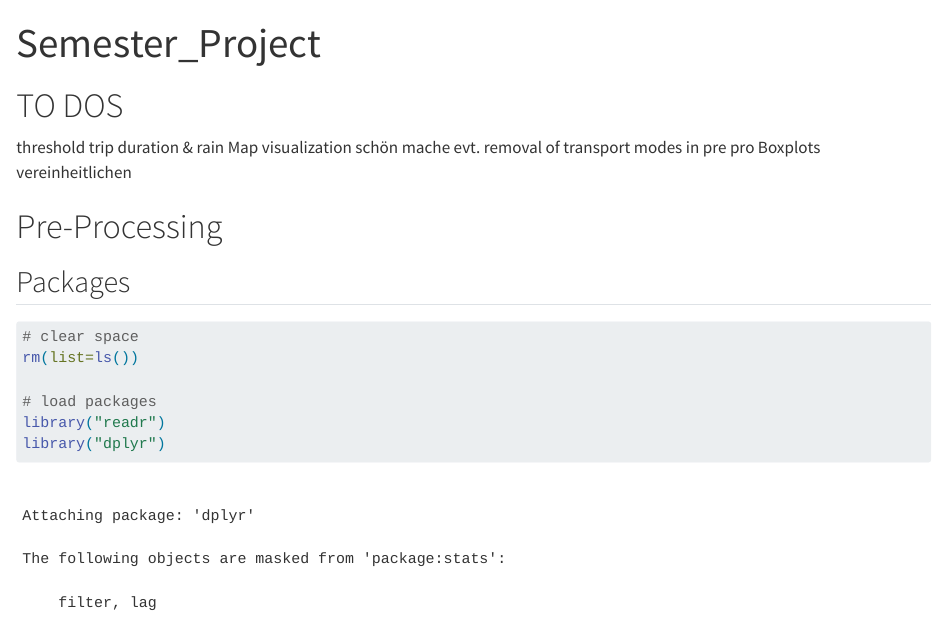
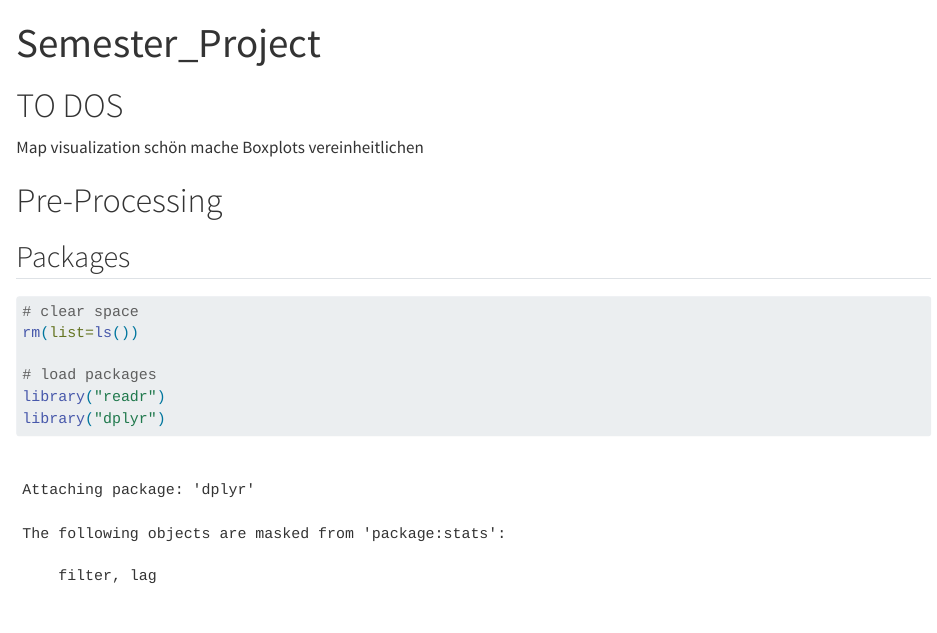
Before and after one commit to mirjamscheib/Semester_Project, a Quarto document (Pre_Processing.qmd): the page in a window 1100 px wide, from its top. Rendered offline with R 4.5, knitr and Pandoc in place of Quarto, with nearby package versions; some code elsewhere in the file could not run offline; long lines of code are wrapped.

Commit message:
commit miri

```diff
--- a/Pre_Processing.qmd
+++ b/Pre_Processing.qmd
@@ -6,9 +6,7 @@ execute:
 ---
 
 # TO DOS
-threshold trip duration & rain
 Map visualization schön mache
-evt. removal of transport modes in pre pro
 Boxplots vereinheitlichen
 
 
```
Also changed, not shown: Pre_Processing.qmd (2 more changed lines).
